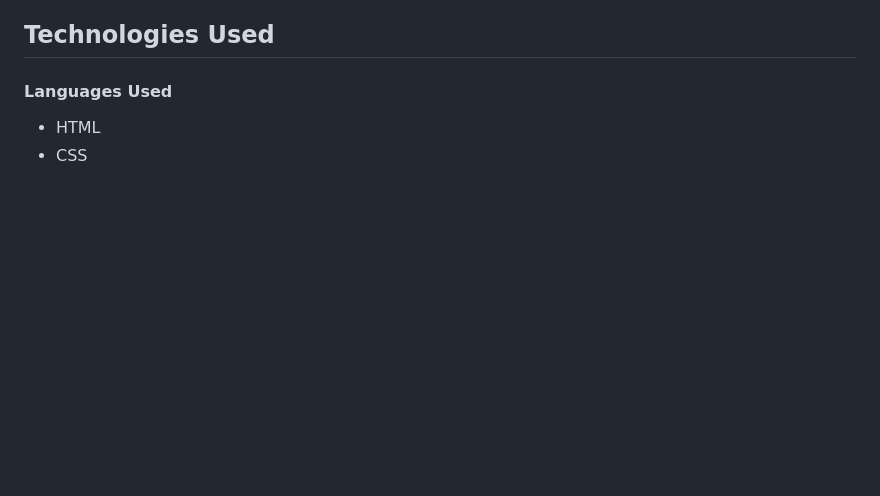
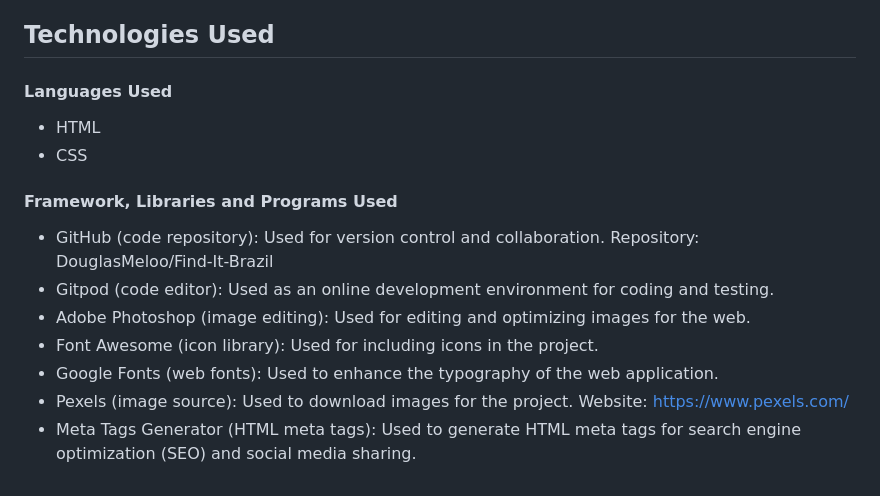
Before and after one commit to DouglasMeloo/Find-It-Brazil, a Markdown page: README.md, the part around the change. Drawn GitHub-style; blank space fills up the shorter version.

Commit message:
add Technologies into readme file

```diff
--- a/README.md
+++ b/README.md
@@ -95,3 +95,11 @@ https://douglasmeloo.github.io/Find-It-Brazil/
 #### Languages Used
 - HTML
 - CSS
+#### Framework, Libraries and Programs Used
+- GitHub (code repository): Used for version control and collaboration. Repository: DouglasMeloo/Find-It-Brazil
+- Gitpod (code editor): Used as an online development environment for coding and testing.
+- Adobe Photoshop (image editing): Used for editing and optimizing images for the web.
+- Font Awesome (icon library): Used for including icons in the project.
+- Google Fonts (web fonts): Used to enhance the typography of the web application.
+- Pexels (image source): Used to download images for the project. Website: https://www.pexels.com/
+- Meta Tags Generator (HTML meta tags): Used to generate HTML meta tags for search engine optimization (SEO) and social media sharing.
```
